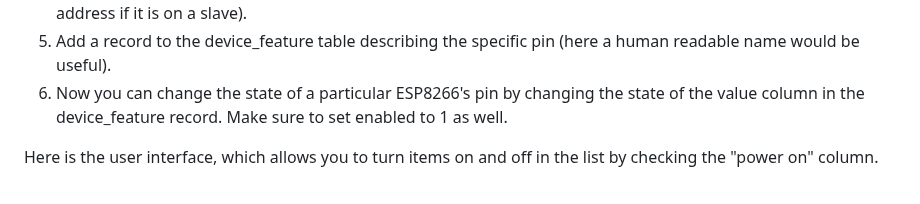
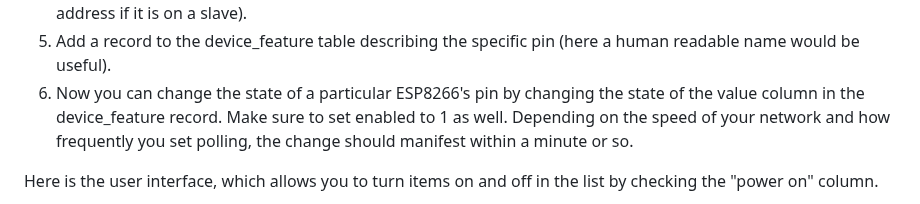
Before and after one commit to judasgutenberg/Esp8266_RemoteControl, a Markdown page: README.md, the part around the change. Drawn GitHub-style.

Commit message:
speed of change manifest

```diff
--- a/README.md
+++ b/README.md
@@ -26,7 +26,7 @@ This system is actually multi-user and supports multiple user accounts, each wit
 3. Add a record to the device_type table describing your particular type of device (in this case, ESP8266).  Details for this don't matter much.
 4. Add a record to the device_type_feature table describing the pin (mostly the pin number and perhaps the I2C address if it is on a slave).
 5. Add a record to the device_feature table describing the specific pin (here a human readable name would be useful).
-6. Now you can change the state of a particular ESP8266's pin by changing the state of the value column in the device_feature record.  Make sure to set enabled to 1 as well.
+6. Now you can change the state of a particular ESP8266's pin by changing the state of the value column in the device_feature record.  Make sure to set enabled to 1 as well.  Depending on the speed of your network and how frequently you set polling, the change should manifest within a minute or so.
 
 Here is the user interface, which allows you to turn items on and off in the list by checking the "power on" column.
 
```
